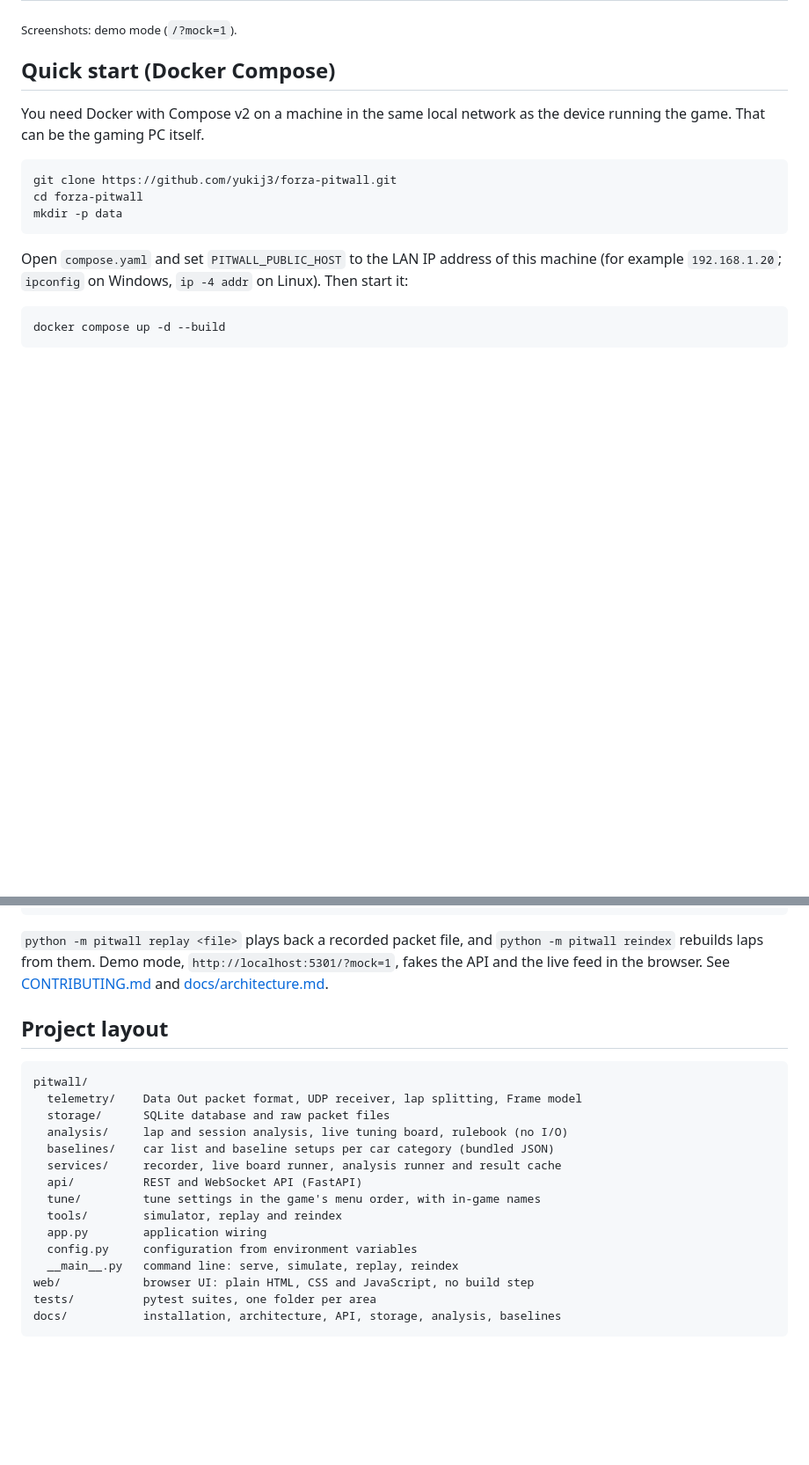
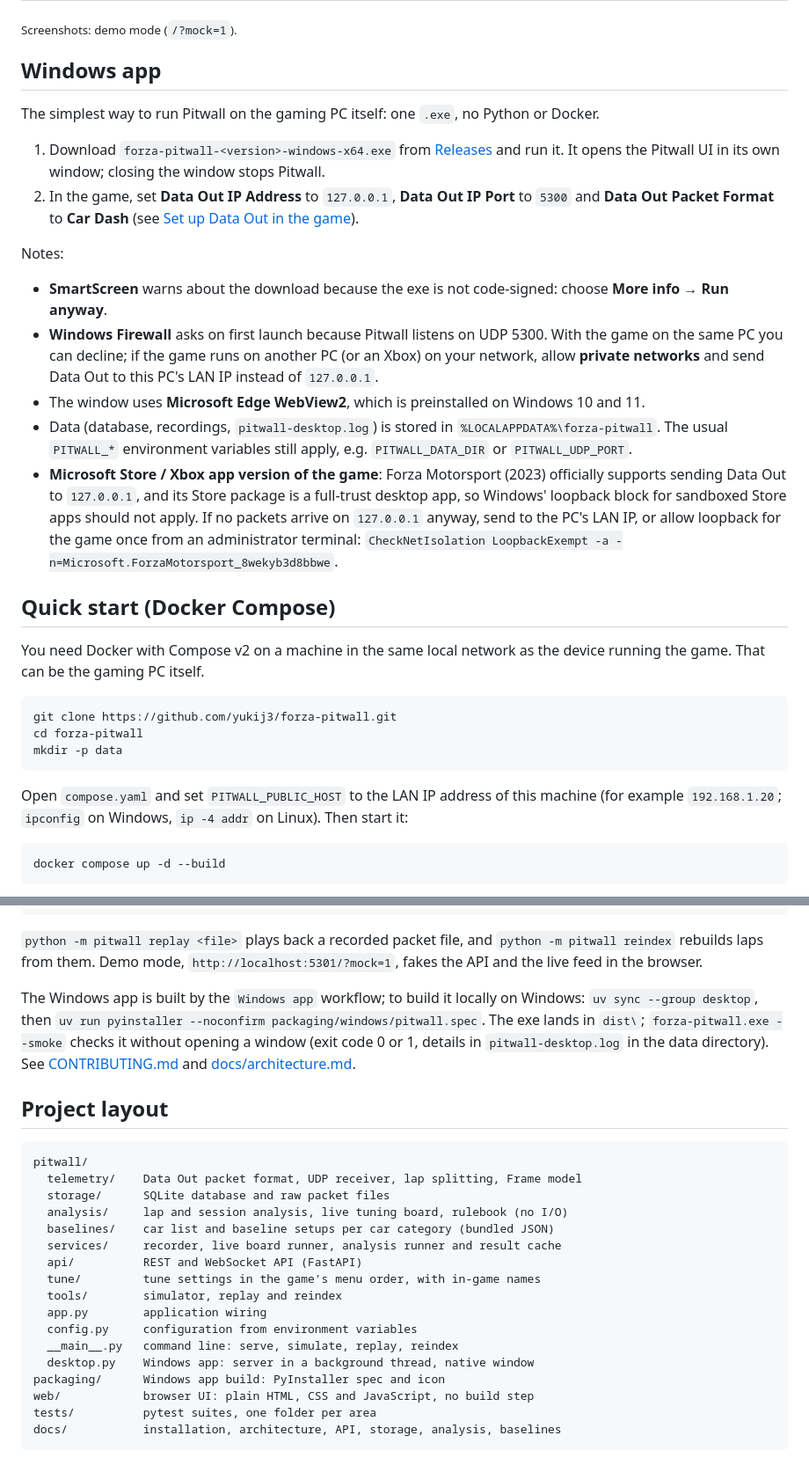
Before and after one commit to yukij3/forza-pitwall, a Markdown page: README.md, 2 parts joined by grey strips. Shown at 88% size. Rendered like a GitHub page; blank space fills up the shorter version.

Commit message:
README: Windows app section

```diff
--- a/README.md
+++ b/README.md
@@ -59,6 +59,38 @@ which setting to change next, in the words of the game's tuning menu.
 </table>
 
 <sub>Screenshots: demo mode (`/?mock=1`).</sub>
+
+## Windows app
+
+The simplest way to run Pitwall on the gaming PC itself: one `.exe`, no Python
+or Docker.
+
+1. Download `forza-pitwall-<version>-windows-x64.exe` from
+   [Releases](https://github.com/yukij3/forza-pitwall/releases) and run it. It
+   opens the Pitwall UI in its own window; closing the window stops Pitwall.
+2. In the game, set **Data Out IP Address** to `127.0.0.1`, **Data Out IP
+   Port** to `5300` and **Data Out Packet Format** to **Car Dash** (see
+   [Set up Data Out in the game](#set-up-data-out-in-the-game)).
+
+Notes:
+
+- **SmartScreen** warns about the download because the exe is not code-signed:
+  choose **More info → Run anyway**.
+- **Windows Firewall** asks on first launch because Pitwall listens on UDP 5300.
+  With the game on the same PC you can decline; if the game runs on another
+  PC (or an Xbox) on your network, allow **private networks** and send Data Out
+  to this PC's LAN IP instead of `127.0.0.1`.
+- The window uses **Microsoft Edge WebView2**, which is preinstalled on
+  Windows 10 and 11.
+- Data (database, recordings, `pitwall-desktop.log`) is stored in
+  `%LOCALAPPDATA%\forza-pitwall`. The usual `PITWALL_*` environment variables
+  still apply, e.g. `PITWALL_DATA_DIR` or `PITWALL_UDP_PORT`.
+- **Microsoft Store / Xbox app version of the game**: Forza Motorsport (2023)
+  officially supports sending Data Out to `127.0.0.1`, and its Store package is
+  a full-trust desktop app, so Windows' loopback block for sandboxed Store apps
+  should not apply. If no packets arrive on `127.0.0.1` anyway, send to the
+  PC's LAN IP, or allow loopback for the game once from an administrator
+  terminal: `CheckNetIsolation LoopbackExempt -a -n=Microsoft.ForzaMotorsport_8wekyb3d8bbwe`.
 
 ## Quick start (Docker Compose)
 
@@ -143,7 +175,14 @@ uv run python -m pitwall simulate  # synthetic telemetry, in a second terminal
 `python -m pitwall replay <file>` plays back a recorded packet file, and
 `python -m pitwall reindex` rebuilds laps from them. Demo mode,
 `http://localhost:5301/?mock=1`, fakes the API and the live feed in the
-browser. See [CONTRIBUTING.md](CONTRIBUTING.md) and
+browser.
+
+The Windows app is built by the `Windows app` workflow; to build it locally on
+Windows: `uv sync --group desktop`, then
+`uv run pyinstaller --noconfirm packaging/windows/pitwall.spec`. The exe lands
+in `dist\`; `forza-pitwall.exe --smoke` checks it without opening a window
+(exit code 0 or 1, details in `pitwall-desktop.log` in the data directory).
+See [CONTRIBUTING.md](CONTRIBUTING.md) and
 [docs/architecture.md](docs/architecture.md).
 
 ## Project layout
@@ -161,6 +200,8 @@ pitwall/
   app.py        application wiring
   config.py     configuration from environment variables
   __main__.py   command line: serve, simulate, replay, reindex
+  desktop.py    Windows app: server in a background thread, native window
+packaging/      Windows app build: PyInstaller spec and icon
 web/            browser UI: plain HTML, CSS and JavaScript, no build step
 tests/          pytest suites, one folder per area
 docs/           installation, architecture, API, storage, analysis, baselines
```
